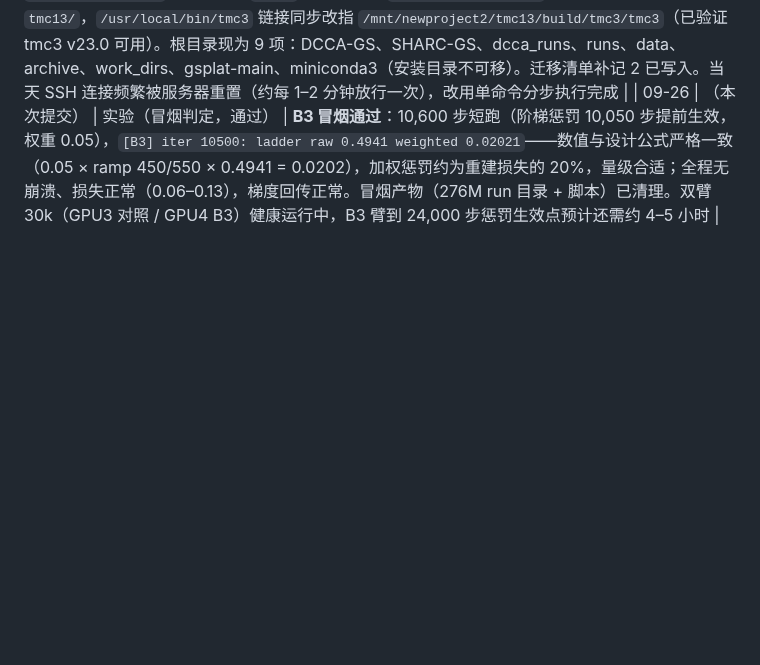
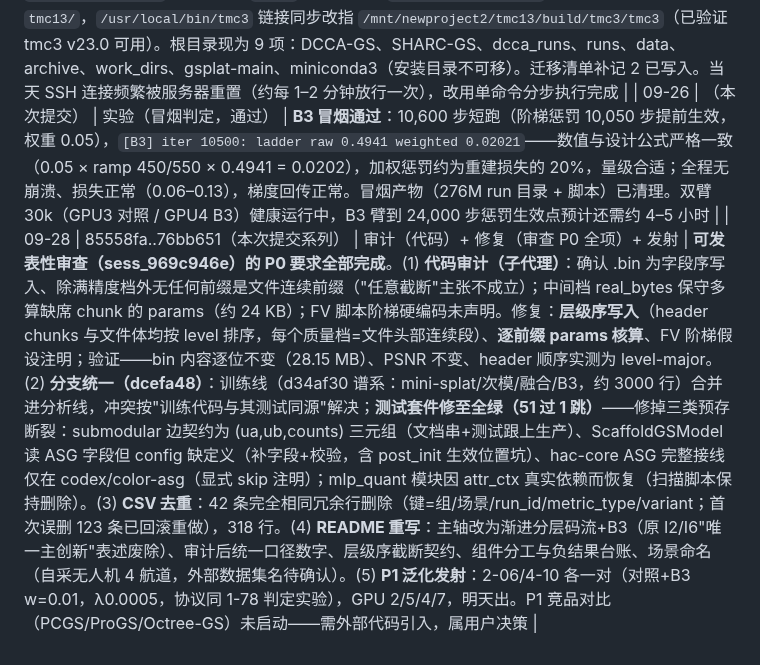
Before and after one commit to Gob1inBr0/DCCA-GS, a Markdown page: docs/CHANGELOG_DETAILED.md, the part around the change. Rendered like a GitHub page; blank space fills up the shorter version.

Commit message:
audit + review-P0 complete: format/truncation fix verified, lines unified (tests green), CSV deduped, README rewritten; generalization pairs launched (2-06/4-10)

```diff
--- a/docs/CHANGELOG_DETAILED.md
+++ b/docs/CHANGELOG_DETAILED.md
@@ -510,3 +510,4 @@ exit "$__zcode_status"| 09-25 | （本次提交） | 实验/数据 | **渐进方
 | 09-26 | 10962bb/0216a12（b3-progressive-quant 分支，已推 origin） | 实验（B3 启动） | **B3 渐进感知量化训练：实现 + 审查 + 双臂发射**。基础选 d34af30（服务器归档工作目录的最后提交，ph1v3/jr2 系列实际训练代码线；本地 codex/importance-experiment@d547ea8 因 model.py/hacpp.py 字段不一致无法运行训练，弃用）。实现：config 三字段 `coarse_ladder_align/start_iter/weight`（默认关/24000/0.05）；`generate_gaussians` 训练分支内在自适应 Q（含 content-aware 调整）定型后、加噪声前，计算连续符号到阶梯倍数的偏移惩罚 |r−L·round(r/L)|/L（feat/offset L=8、scaling L=2，与码流基层步距一致）；Q 与 mask 均 detach（子代理审查修掉 mask 梯度泄漏 + ramp=0 窗口白建图两处）；权重随剩余步数线性升满；trainer 每 500 步打印 raw/加权值。部署：服务器新建工作目录 /mnt/newproject2/work_dirs/b3（clone 归档 + GitHub fetch 分支），冒烟 10,600 步（ladder 10,050 起效）在 GPU2 验证中；双臂 30k 已发射（GPU3 `b3ab_base_r085_lam0005_s42` 对照、GPU4 `b3ab_b3_r085_lam0005_s42` 开 B3），协议与 ph0c base 完全一致（spa r085 + mini-splat + seed42 + λ0.0005 + 1-78），数据用 /mnt/newproject2/data/1-78_train。**预登记门不变：P0 前缀 +≥0.3 dB（150 视角）且满精度档不降**；跑完后对两臂 run 目录跑 c25 渐进码流管线对比。同代码双臂设计消除跨代码混淆 |
 | 09-26 | （本次提交） | 运维（目录整理二） | **/mnt/newproject2 根目录整理**（用户指令"把 /mnt 下面的东西整理一下"）：`run_shell/` 的 201 个 c25 调试日志（30M）归档至 `archive/run_shell_logs_20260923/`；根目录空文件 `dl_data.log`、空目录 `results/` 删除；`sharc_validate.sh` 归档去重；`tmc13` 空壳目录与 `tmc13_full_20260923` 合并为单一 `tmc13/`，`/usr/local/bin/tmc3` 链接同步改指 `/mnt/newproject2/tmc13/build/tmc3/tmc3`（已验证 tmc3 v23.0 可用）。根目录现为 9 项：DCCA-GS、SHARC-GS、dcca_runs、runs、data、archive、work_dirs、gsplat-main、miniconda3（安装目录不可移）。迁移清单补记 2 已写入。当天 SSH 连接频繁被服务器重置（约每 1–2 分钟放行一次），改用单命令分步执行完成 |
 | 09-26 | （本次提交） | 实验（冒烟判定，通过） | **B3 冒烟通过**：10,600 步短跑（阶梯惩罚 10,050 步提前生效，权重 0.05），`[B3] iter 10500: ladder raw 0.4941 weighted 0.02021`——数值与设计公式严格一致（0.05 × ramp 450/550 × 0.4941 = 0.0202），加权惩罚约为重建损失的 20%，量级合适；全程无崩溃、损失正常（0.06–0.13），梯度回传正常。冒烟产物（276M run 目录 + 脚本）已清理。双臂 30k（GPU3 对照 / GPU4 B3）健康运行中，B3 臂到 24,000 步惩罚生效点预计还需约 4–5 小时 |
+| 09-28 | 85558fa..76bb651（本次提交系列） | 审计（代码）+ 修复（审查 P0 全项）+ 发射 | **可发表性审查（sess_969c946e）的 P0 要求全部完成**。(1) **代码审计（子代理）**：确认 .bin 为字段序写入、除满精度档外无任何前缀是文件连续前缀（"任意截断"主张不成立）；中间档 real_bytes 保守多算缺席 chunk 的 params（约 24 KB）；FV 脚本阶梯硬编码未声明。修复：**层级序写入**（header chunks 与文件体均按 level 排序，每个质量档=文件头部连续段）、**逐前缀 params 核算**、FV 阶梯假设注明；验证——bin 内容逐位不变（28.15 MB）、PSNR 不变、header 顺序实测为 level-major。(2) **分支统一（dcefa48）**：训练线（d34af30 谱系：mini-splat/次模/融合/B3，约 3000 行）合并进分析线，冲突按"训练代码与其测试同源"解决；**测试套件修至全绿（51 过 1 跳）**——修掉三类预存断裂：submodular 边契约为 (ua,ub,counts) 三元组（文档串+测试跟上生产）、ScaffoldGSModel 读 ASG 字段但 config 缺定义（补字段+校验，含 post_init 生效位置坑）、hac-core ASG 完整接线仅在 codex/color-asg（显式 skip 注明）；mlp_quant 模块因 attr_ctx 真实依赖而恢复（扫描脚本保持删除）。(3) **CSV 去重**：42 条完全相同冗余行删除（键=组/场景/run_id/metric_type/variant；首次误删 123 条已回滚重做），318 行。(4) **README 重写**：主轴改为渐进分层码流+B3（原 I2/I6"唯一主创新"表述废除）、审计后统一口径数字、层级序截断契约、组件分工与负结果台账、场景命名（自采无人机 4 航道，外部数据集名待确认）。(5) **P1 泛化发射**：2-06/4-10 各一对（对照+B3 w=0.01，λ0.0005，协议同 1-78 判定实验），GPU 2/5/4/7，明天出。P1 竞品对比（PCGS/ProGS/Octree-GS）未启动——需外部代码引入，属用户决策 |
```
